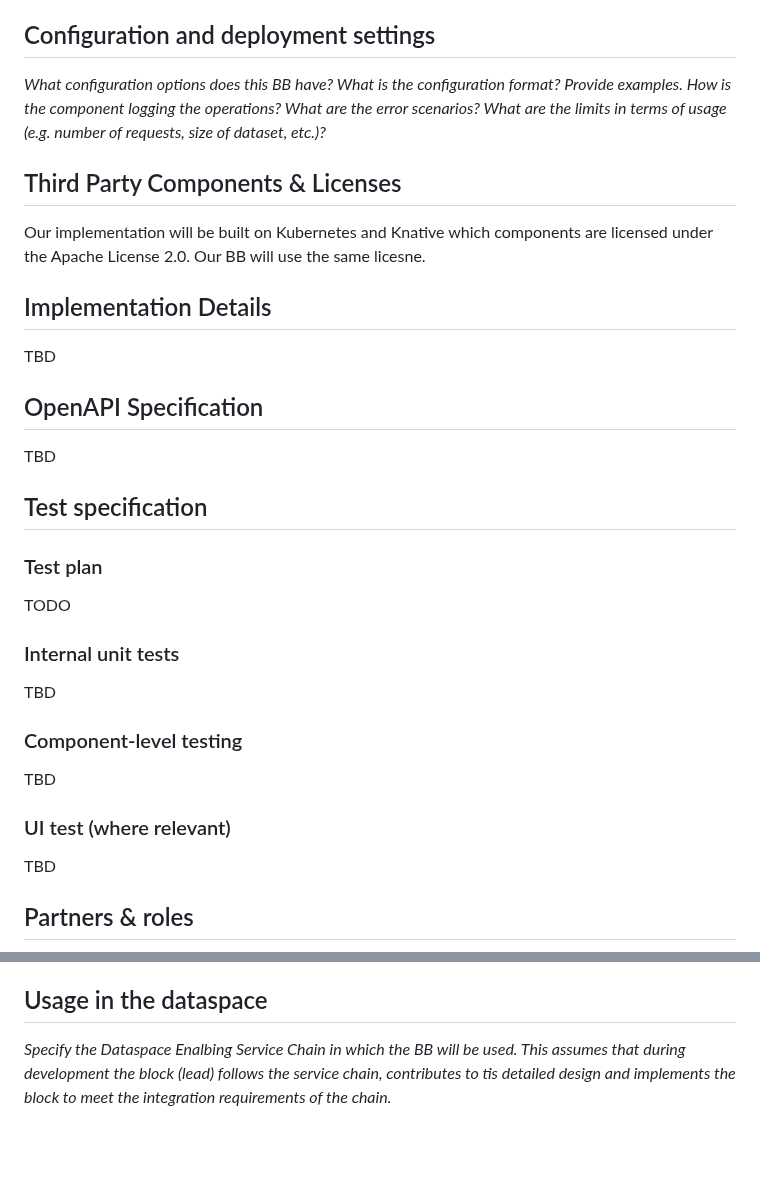
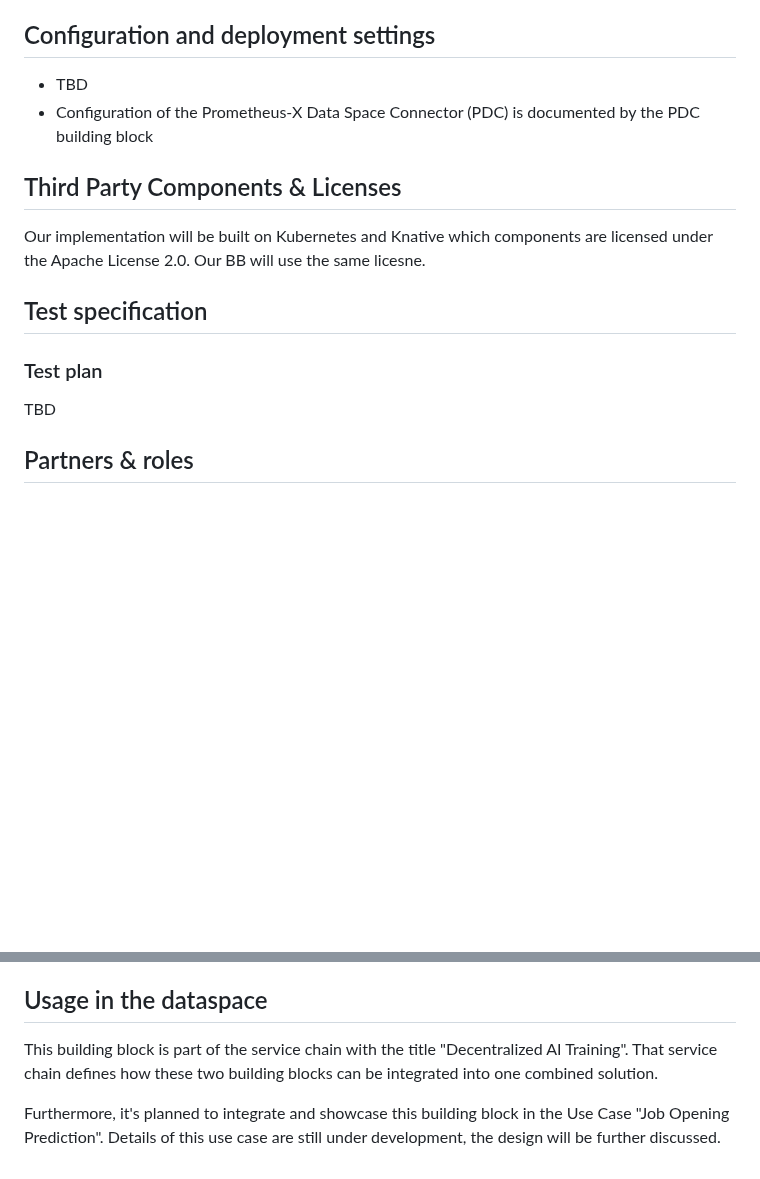
Before and after one commit to Prometheus-X-association/edge-computing, a Markdown page: docs/design-document.md, 2 parts joined by grey strips. GitHub-like rendering; blank space fills up the shorter version.

Commit message:
usage in data space added

```diff
--- a/docs/design-document.md
+++ b/docs/design-document.md
@@ -495,10 +495,15 @@ The main steps of the operation are detailed below.
 
 ## Configuration and deployment settings
 
+<!--
 _What configuration options does this BB have?  What is the
 configuration format?  Provide examples.  How is the component logging
 the operations? What are the error scenarios? What are the limits in
 terms of usage (e.g. number of requests, size of dataset, etc.)?_
+-->
+
+- TBD
+- Configuration of the Prometheus-X Data Space Connector (PDC) is documented by the PDC building block
 
 
 ## Third Party Components & Licenses
@@ -511,22 +516,20 @@ Our implementation will be built on Kubernetes and Knative which
 components are licensed under the Apache License 2.0.  Our BB will use
 the same licesne.
 
+<!--
 
 ## Implementation Details
-<!--
 _This is optional: remove this heading if not needed.
 You can add details about implementation plans and lower-level design
 here._
--->
 
 TBD
 
 ## OpenAPI Specification
-<!--
 _In the future: link your OpenAPI spec here._
--->
 
 TBD
+-->
 
 ## Test specification
 <!--
@@ -541,30 +544,29 @@ criteria.
 To be detailed.
 -->
 
-TODO
 
 
+<!--
+
 ### Internal unit tests
-<!--
 _Here specify the test cases for the units inside the BB.
 Candidates for tools that can be used to implement the test cases:
 JUnit, Mockito, Pytest._
--->
+
 
 TBD
 
 ### Component-level testing
-<!--
+
 _Here specify how to test this component/BB as a whole. This is similar to how other BBs will use this component.
 Candidates for tools that can be used to implement the test cases: K6, Postman, stepci, Pact
 An example tutorial is available
 [here](https://github.com/ftsrg-edu/swsv-labs/wiki/2b-Integration-testing)._
--->
+
 
 TBD
 
 ### UI test (where relevant)
-<!--
 _Candidates for tools that can be used to implement the test cases:
 Selenium_
 -->
@@ -583,4 +585,7 @@ TBD
   algorithms, formalize the related problems and evaluate the methods
 
 ## Usage in the dataspace
-_Specify the Dataspace Enalbing Service Chain in which the BB will be used. This assumes that during development the block (lead) follows the service chain, contributes to tis detailed design and implements the block to meet the integration requirements of the chain._
+
+This building block is part of the service chain with the title "Decentralized AI Training". That service chain defines how these two building blocks can be integrated into one combined solution.
+
+Furthermore, it's planned to integrate and showcase this building block in the Use Case "Job Opening Prediction". Details of this use case are still under development, the design will be further discussed.
```
